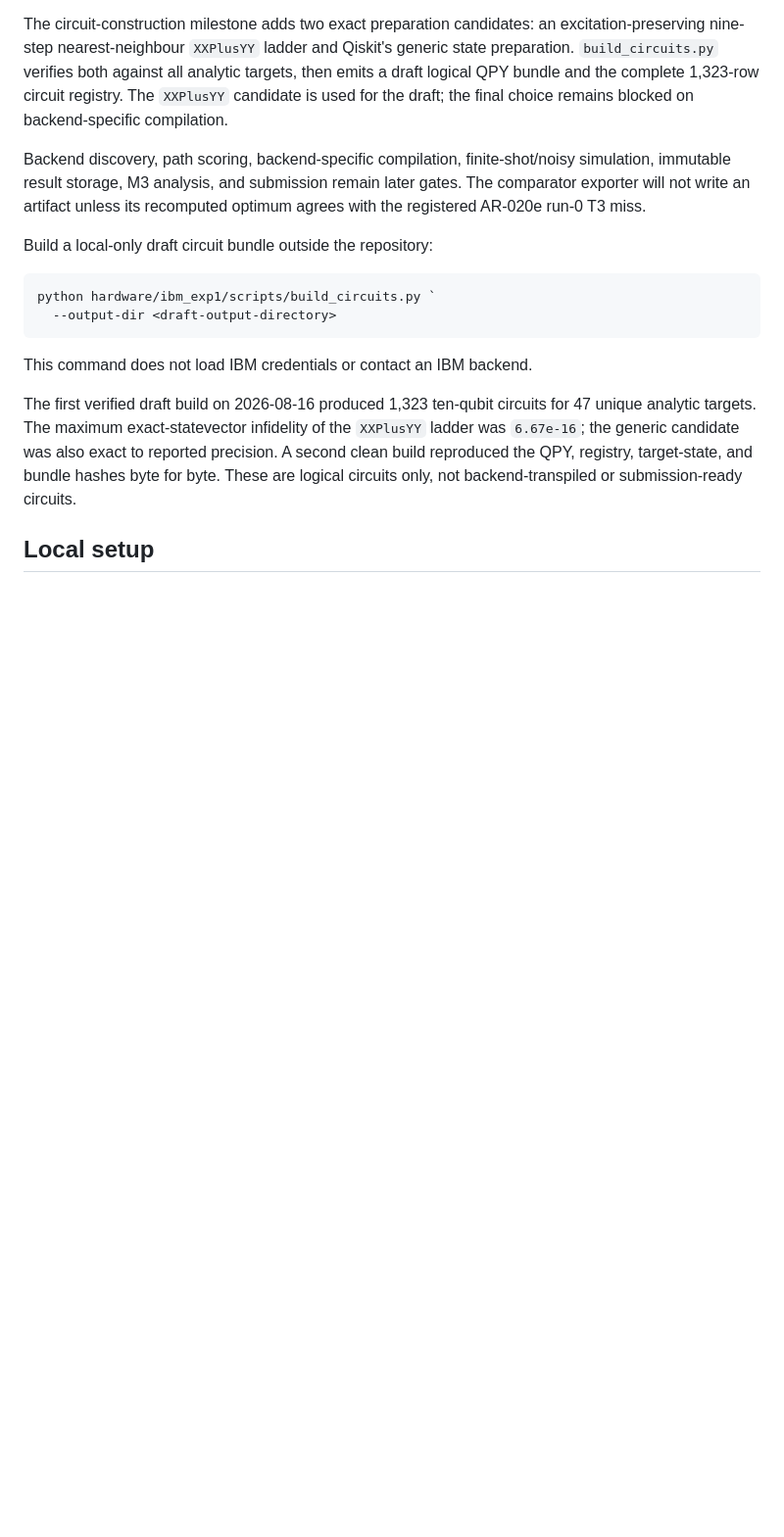
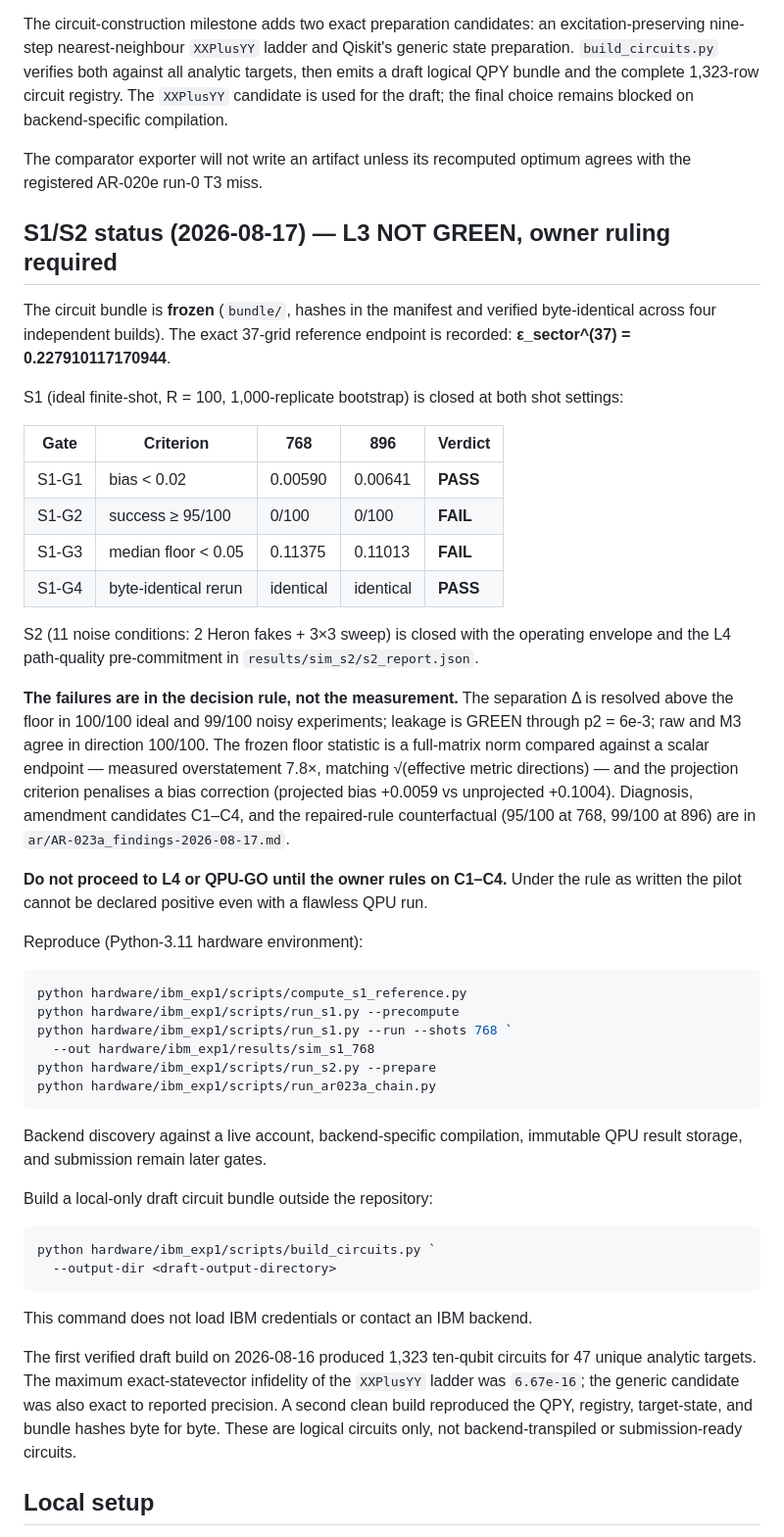
Before and after one commit to olegroshka/ideg, a Markdown page: hardware/ibm_exp1/README.md, the part around the change. Shown at 98% size. GitHub-like rendering; blank space fills up the shorter version.

Commit message:
AR-023a: README status — S1 gate table, S2 closed, L3 not green, C1-C4 ruling blocks L4/QPU-GO
Co-Authored-By: Claude Fable 5 <noreply@anthropic.com>
Claude-Session: https://claude.ai/code/session_01NZpT89fYUah1Yepzdq2xQz

````diff
--- a/hardware/ibm_exp1/README.md
+++ b/hardware/ibm_exp1/README.md
@@ -26,11 +26,58 @@ all analytic targets, then emits a draft logical QPY bundle and the complete
 1,323-row circuit registry.  The `XXPlusYY` candidate is used for the draft;
 the final choice remains blocked on backend-specific compilation.
 
-Backend discovery, path scoring, backend-specific compilation,
-finite-shot/noisy simulation, immutable result storage, M3 analysis, and
-submission remain later gates.  The comparator exporter will not write an
-artifact unless its recomputed optimum agrees with the registered AR-020e
-run-0 T3 miss.
+The comparator exporter will not write an artifact unless its recomputed
+optimum agrees with the registered AR-020e run-0 T3 miss.
+
+## S1/S2 status (2026-08-17) — L3 NOT GREEN, owner ruling required
+
+The circuit bundle is **frozen** (`bundle/`, hashes in the manifest and
+verified byte-identical across four independent builds).  The exact
+37-grid reference endpoint is recorded: **ε_sector^(37) =
+0.227910117170944**.
+
+S1 (ideal finite-shot, R = 100, 1,000-replicate bootstrap) is closed at
+both shot settings:
+
+| Gate | Criterion | 768 | 896 | Verdict |
+|---|---|---|---|---|
+| S1-G1 | bias < 0.02 | 0.00590 | 0.00641 | **PASS** |
+| S1-G2 | success ≥ 95/100 | 0/100 | 0/100 | **FAIL** |
+| S1-G3 | median floor < 0.05 | 0.11375 | 0.11013 | **FAIL** |
+| S1-G4 | byte-identical rerun | identical | identical | **PASS** |
+
+S2 (11 noise conditions: 2 Heron fakes + 3×3 sweep) is closed with the
+operating envelope and the L4 path-quality pre-commitment in
+`results/sim_s2/s2_report.json`.
+
+**The failures are in the decision rule, not the measurement.** The
+separation Δ is resolved above the floor in 100/100 ideal and 99/100
+noisy experiments; leakage is GREEN through p2 = 6e-3; raw and M3 agree
+in direction 100/100.  The frozen floor statistic is a full-matrix
+norm compared against a scalar endpoint — measured overstatement 7.8×,
+matching √(effective metric directions) — and the projection criterion
+penalises a bias correction (projected bias +0.0059 vs unprojected
++0.1004).  Diagnosis, amendment candidates C1–C4, and the repaired-rule
+counterfactual (95/100 at 768, 99/100 at 896) are in
+`ar/AR-023a_findings-2026-08-17.md`.
+
+**Do not proceed to L4 or QPU-GO until the owner rules on C1–C4.**
+Under the rule as written the pilot cannot be declared positive even
+with a flawless QPU run.
+
+Reproduce (Python-3.11 hardware environment):
+
+```powershell
+python hardware/ibm_exp1/scripts/compute_s1_reference.py
+python hardware/ibm_exp1/scripts/run_s1.py --precompute
+python hardware/ibm_exp1/scripts/run_s1.py --run --shots 768 `
+  --out hardware/ibm_exp1/results/sim_s1_768
+python hardware/ibm_exp1/scripts/run_s2.py --prepare
+python hardware/ibm_exp1/scripts/run_ar023a_chain.py
+```
+
+Backend discovery against a live account, backend-specific compilation,
+immutable QPU result storage, and submission remain later gates.
 
 Build a local-only draft circuit bundle outside the repository:
 
````
